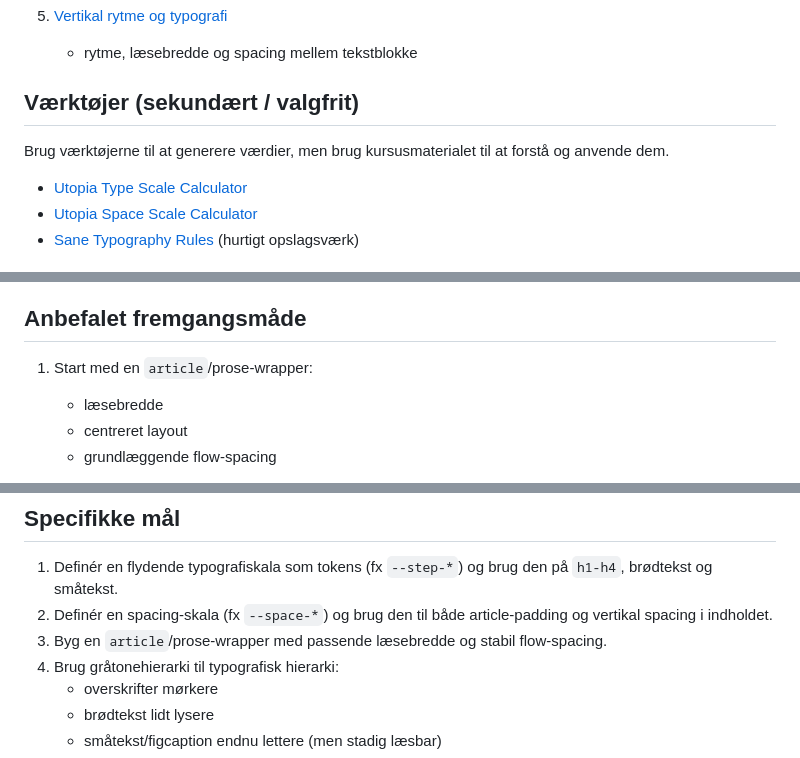
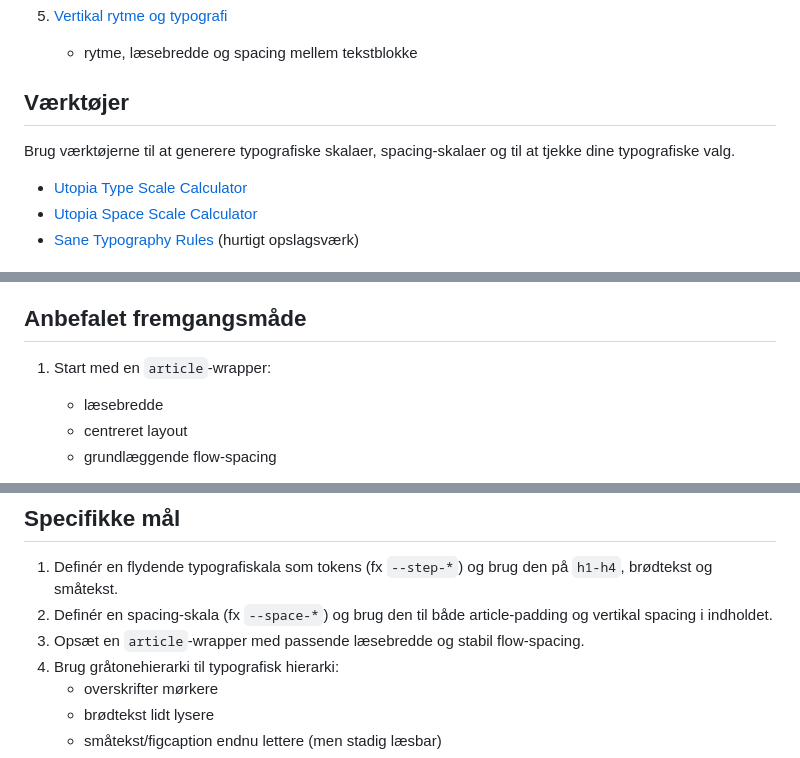
Before and after one commit to daviatkea/frontend-design, a Markdown page: README.md, 3 parts joined by grey strips. Drawn GitHub-style.

Commit message:
Refactor README.md to clarify tools section and improve task descriptions

```diff
--- a/README.md
+++ b/README.md
@@ -32,9 +32,9 @@ Brug ressourcerne herunder som hjælp og reference til denne opgave.
 5. [Vertikal rytme og typografi](https://demos.cssxs.dev/topic/3sem/crafting-ui/vertikal-rytme-og-typografi)
    - rytme, læsebredde og spacing mellem tekstblokke
 
-## Værktøjer (sekundært / valgfrit)
+## Værktøjer
 
-Brug værktøjerne til at generere værdier, men brug kursusmaterialet til at forstå og anvende dem.
+Brug værktøjerne til at generere typografiske skalaer, spacing-skalaer og til at tjekke dine typografiske valg.
 
 - [Utopia Type Scale Calculator](https://utopia.fyi/type/calculator/)
 - [Utopia Space Scale Calculator](https://utopia.fyi/space/calculator)
@@ -70,7 +70,7 @@ Brug følgende gråtoner (neutrals) i `:root` som udgangspunkt for tonehierarkie
 
 ## Anbefalet fremgangsmåde
 
-1. Start med en `article`/prose-wrapper:
+1. Start med en `article`-wrapper:
    - læsebredde
    - centreret layout
    - grundlæggende flow-spacing
@@ -102,7 +102,7 @@ Brug følgende gråtoner (neutrals) i `:root` som udgangspunkt for tonehierarkie
 
 1. Definér en flydende typografiskala som tokens (fx `--step-*`) og brug den på `h1-h4`, brødtekst og småtekst.
 2. Definér en spacing-skala (fx `--space-*`) og brug den til både article-padding og vertikal spacing i indholdet.
-3. Byg en `article`/prose-wrapper med passende læsebredde og stabil flow-spacing.
+3. Opsæt en `article`-wrapper med passende læsebredde og stabil flow-spacing.
 4. Brug gråtonehierarki til typografisk hierarki:
    - overskrifter mørkere
    - brødtekst lidt lysere
```
